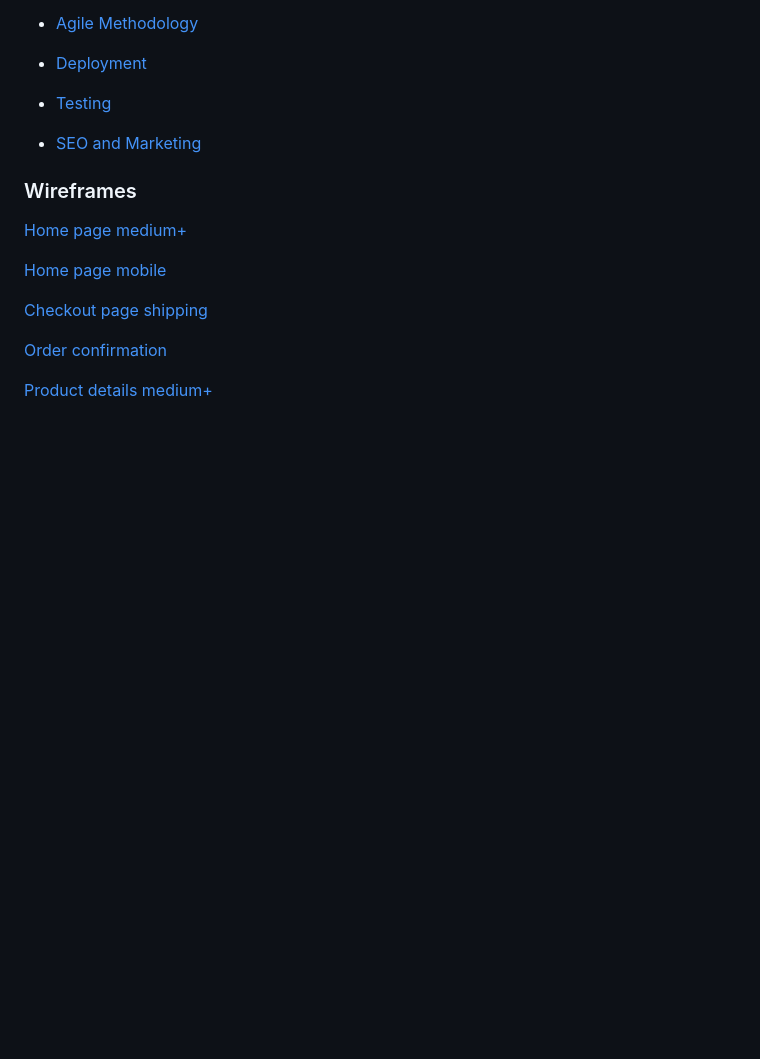
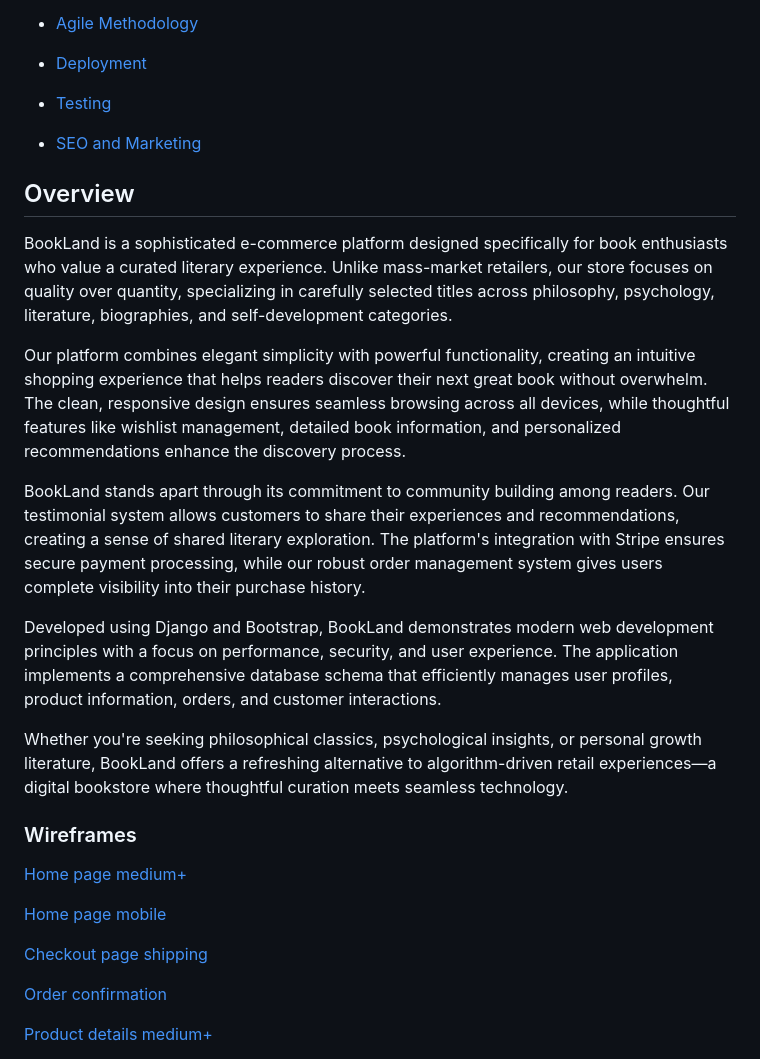
Before and after one commit to onur-CK/BookLand, a Markdown page: README.md, the part around one of its changes. Rendered like a GitHub page; blank space fills up the shorter version.

Commit message:
Add overview for README.md

```diff
--- a/README.md
+++ b/README.md
@@ -80,6 +79,21 @@ As avid readers ourselves, we understand the joy of finding the perfect book. Bo
 - [Testing](#testing)
 - [SEO and Marketing](#seo-and-marketing)
 
+## Overview
+
+BookLand is a sophisticated e-commerce platform designed specifically for book enthusiasts who value a curated literary experience. Unlike mass-market retailers, our store focuses on quality over quantity, specializing in carefully selected titles across philosophy, psychology, literature, biographies, and self-development categories.
+
+Our platform combines elegant simplicity with powerful functionality, creating an intuitive shopping experience that helps readers discover their next great book without overwhelm. The clean, responsive design ensures seamless browsing across all devices, while thoughtful features like wishlist management, detailed book information, and personalized recommendations enhance the discovery process.
+
+BookLand stands apart through its commitment to community building among readers. Our testimonial system allows customers to share their experiences and recommendations, creating a sense of shared literary exploration. The platform's integration with Stripe ensures secure payment processing, while our robust order management system gives users complete visibility into their purchase history.
+
+Developed using Django and Bootstrap, BookLand demonstrates modern web development principles with a focus on performance, security, and user experience. The application implements a comprehensive database schema that efficiently manages user profiles, product information, orders, and customer interactions.
+
+Whether you're seeking philosophical classics, psychological insights, or personal growth literature, BookLand offers a refreshing alternative to algorithm-driven retail experiences—a digital bookstore where thoughtful curation meets seamless technology.
+
+
+
+
 ### Wireframes
 
 [Home page medium+](media/wireframes/Home%20Page%20Medium%20Plus.png)
```
Also changed, not shown: other parts of README.md (+0 -1 lines).
